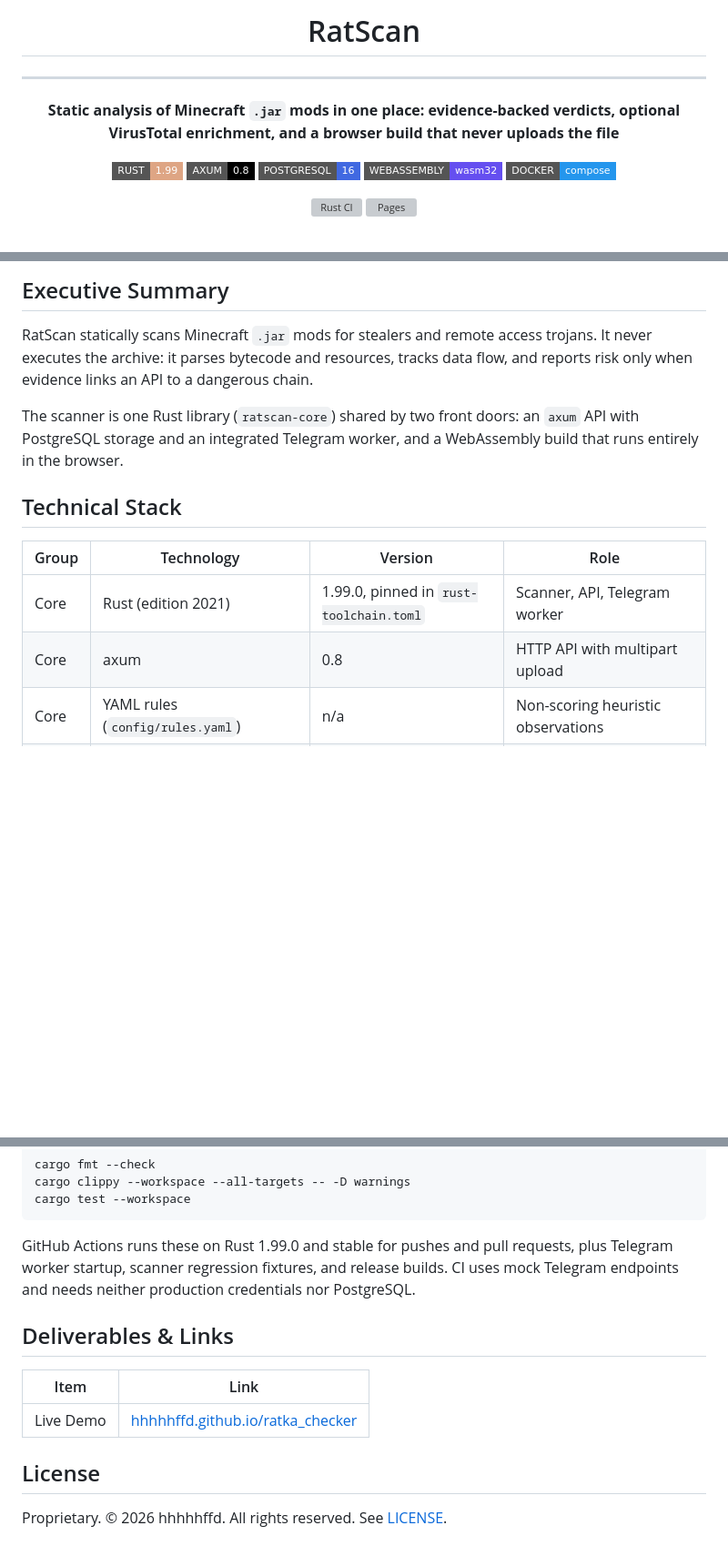
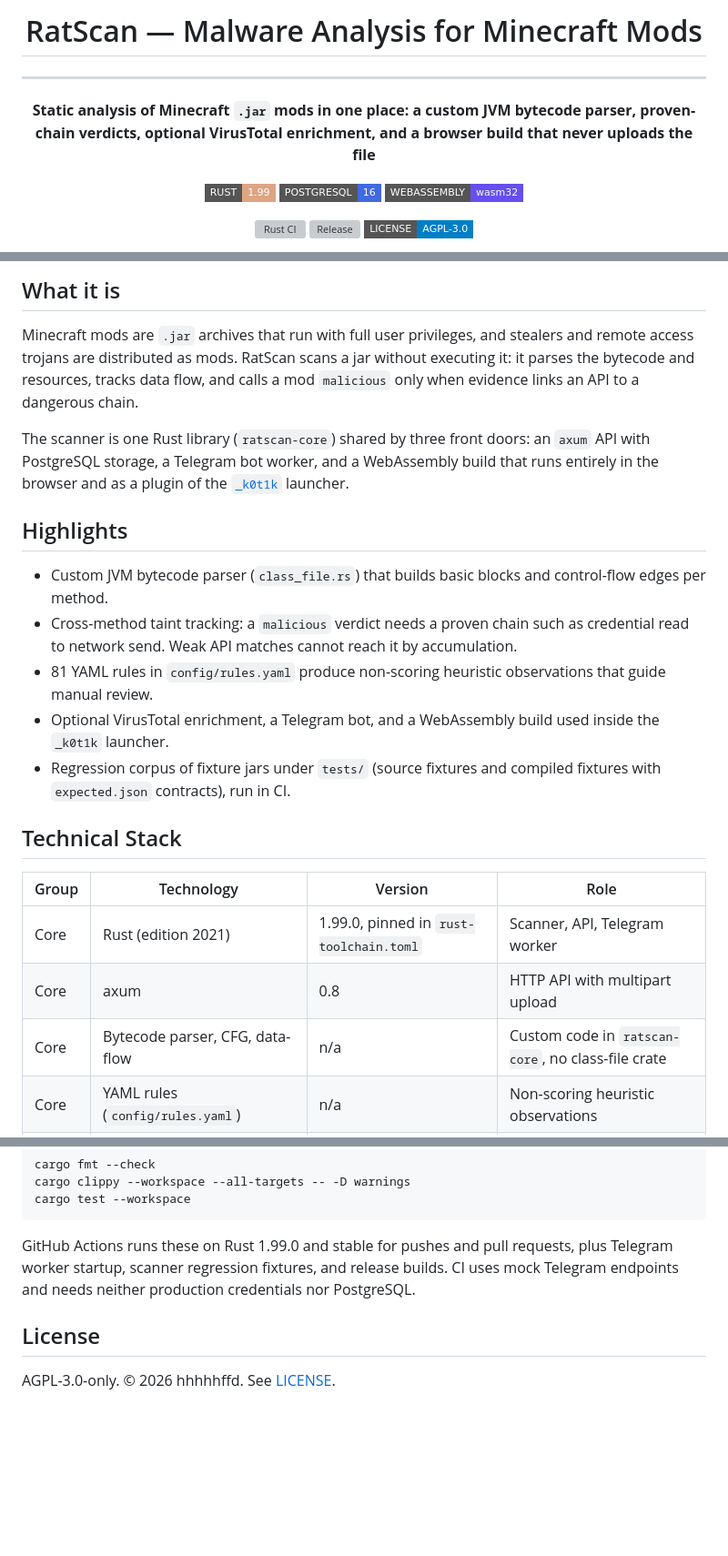
Before and after one commit to hhhhhffd/ratka_checker, a Markdown page: README.md, 3 parts joined by grey strips. Shown at 91% size. GitHub-like rendering; badges without logos; blank space fills up the shorter version; grey boxes are pictures that could not be loaded.

Commit message:
docs(readme): rewrite README with highlights and add Russian version
Co-Authored-By: Claude Sonnet 5.5 <noreply@anthropic.com>

```diff
--- a/README.md
+++ b/README.md
@@ -1,16 +1,15 @@
 <div align="center">
 
-<h1>RatScan</h1>
+<h1>RatScan — Malware Analysis for Minecraft Mods</h1>
 <hr>
 
-**Static analysis of Minecraft `.jar` mods in one place: evidence-backed verdicts, optional VirusTotal enrichment, and a browser build that never uploads the file**
+**Static analysis of Minecraft `.jar` mods in one place: a custom JVM bytecode parser, proven-chain verdicts, optional VirusTotal enrichment, and a browser build that never uploads the file**
 
 ![Rust](https://img.shields.io/badge/RUST-1.99-DEA584?style=flat-square&logo=rust&logoColor=white)
-![Axum](https://img.shields.io/badge/AXUM-0.8-000000?style=flat-square&logo=rust&logoColor=white)
 ![PostgreSQL](https://img.shields.io/badge/POSTGRESQL-16-4169E1?style=flat-square&logo=postgresql&logoColor=white)
 ![WebAssembly](https://img.shields.io/badge/WEBASSEMBLY-wasm32-654FF0?style=flat-square&logo=webassembly&logoColor=white)
-![Docker](https://img.shields.io/badge/DOCKER-compose-2496ED?style=flat-square&logo=docker&logoColor=white)
 
 [![Rust CI](https://img.shields.io/github/actions/workflow/status/hhhhhffd/ratka_checker/rust-ci.yml?style=flat-square&label=RUST%20CI&logo=githubactions&logoColor=white)](https://github.com/hhhhhffd/ratka_checker/actions/workflows/rust-ci.yml)
-[![Pages](https://img.shields.io/github/actions/workflow/status/hhhhhffd/ratka_checker/pages.yml?style=flat-square&label=PAGES&logo=github&logoColor=white)](https://github.com/hhhhhffd/ratka_checker/actions/workflows/pages.yml)
+[![Release](https://img.shields.io/github/v/release/hhhhhffd/ratka_checker?style=flat-square&label=RELEASE)](https://github.com/hhhhhffd/ratka_checker/releases)
+[![License](https://img.shields.io/badge/LICENSE-AGPL--3.0-blue?style=flat-square)](LICENSE)
 
@@ -20,15 +17,25 @@
 
 </div>
 
-## Executive Summary
+## What it is
 
-RatScan statically scans Minecraft `.jar` mods for stealers and remote access
-trojans. It never executes the archive: it parses bytecode and resources, tracks
-data flow, and reports risk only when evidence links an API to a dangerous chain.
+Minecraft mods are `.jar` archives that run with full user privileges, and stealers
+and remote access trojans are distributed as mods. RatScan scans a jar without
+executing it: it parses the bytecode and resources, tracks data flow, and calls a
+mod `malicious` only when evidence links an API to a dangerous chain.
 
-The scanner is one Rust library (`ratscan-core`) shared by two front doors: an
-`axum` API with PostgreSQL storage and an integrated Telegram worker, and a
-WebAssembly build that runs entirely in the browser.
+The scanner is one Rust library (`ratscan-core`) shared by three front doors: an
+`axum` API with PostgreSQL storage, a Telegram bot worker, and a WebAssembly build
+that runs entirely in the browser and as a plugin of the
+[`_k0t1k`](https://github.com/hhhhhffd/_k0t1k) launcher.
+
+## Highlights
+
+- Custom JVM bytecode parser (`class_file.rs`) that builds basic blocks and control-flow edges per method.
+- Cross-method taint tracking: a `malicious` verdict needs a proven chain such as credential read to network send. Weak API matches cannot reach it by accumulation.
+- 81 YAML rules in `config/rules.yaml` produce non-scoring heuristic observations that guide manual review.
+- Optional VirusTotal enrichment, a Telegram bot, and a WebAssembly build used inside the `_k0t1k` launcher.
+- Regression corpus of fixture jars under `tests/` (source fixtures and compiled fixtures with `expected.json` contracts), run in CI.
 
 ## Technical Stack
 
@@ -36,6 +43,7 @@ WebAssembly build that runs entirely in the browser.
 | ----- | -------------------------------------- | --------------------------------------- | ------------------------------------------ |
 | Core  | Rust (edition 2021)                    | 1.99.0, pinned in `rust-toolchain.toml` | Scanner, API, Telegram worker              |
 | Core  | axum                                   | 0.8                                     | HTTP API with multipart upload             |
+| Core  | Bytecode parser, CFG, data-flow        | n/a                                     | Custom code in `ratscan-core`, no class-file crate |
 | Core  | YAML rules (`config/rules.yaml`)       | n/a                                     | Non-scoring heuristic observations         |
 | Data  | PostgreSQL                             | 16 (`postgres:16-alpine`)               | Scan results, hashes, VirusTotal cache     |
 | Data  | sqlx                                   | 0.8                                     | Queries; migrations embedded in the binary |
@@ -344,12 +352,6 @@ requests, plus Telegram worker startup, scanner regression fixtures, and release
 builds. CI uses mock Telegram endpoints and needs neither production credentials
 nor PostgreSQL.
 
-## Deliverables & Links
-
-| Item      | Link                                                                                                           |
-| --------- | -------------------------------------------------------------------------------------------------------------- |
-| Live Demo | [hhhhhffd.github.io/ratka_checker](https://hhhhhffd.github.io/ratka_checker/) |
-
 ## License
 
-Proprietary. © 2026 hhhhhffd. All rights reserved. See [LICENSE](LICENSE).
+AGPL-3.0-only. © 2026 hhhhhffd. See [LICENSE](LICENSE).
```
Also changed, not shown: other parts of README.md (+2 -4 lines), README.ru.md (added, +363 -0 lines).
